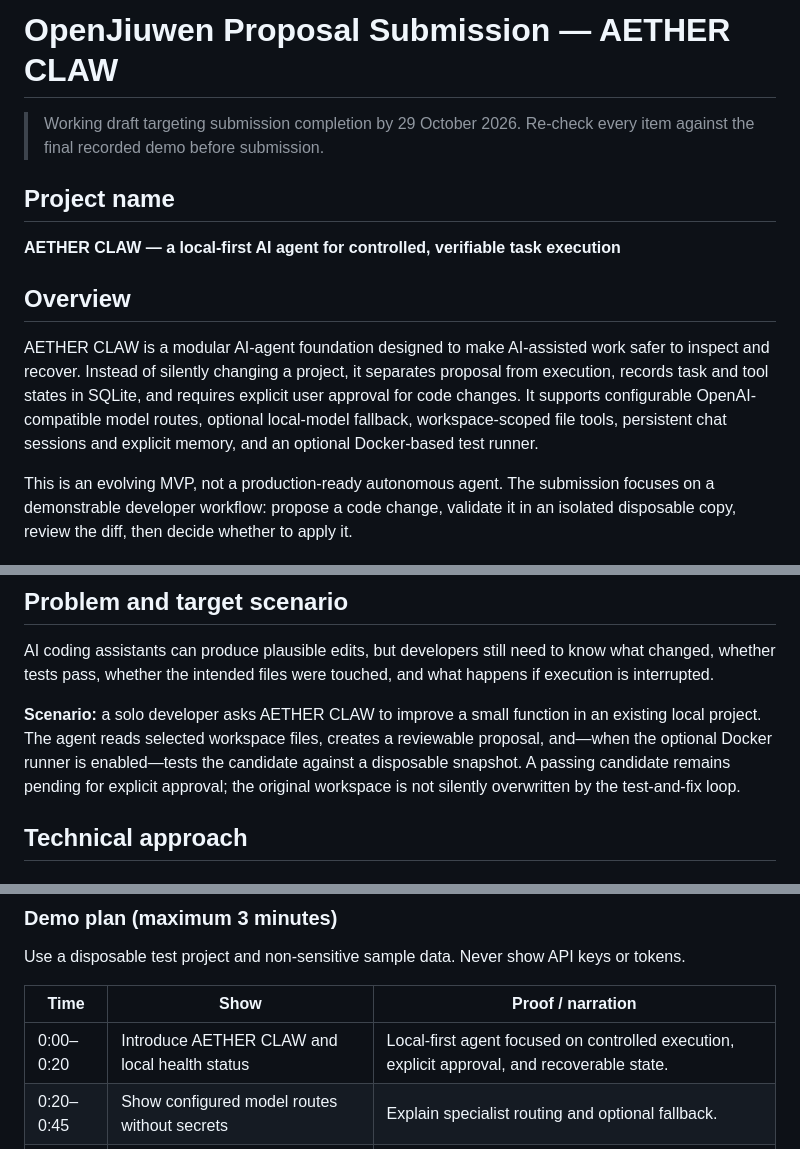
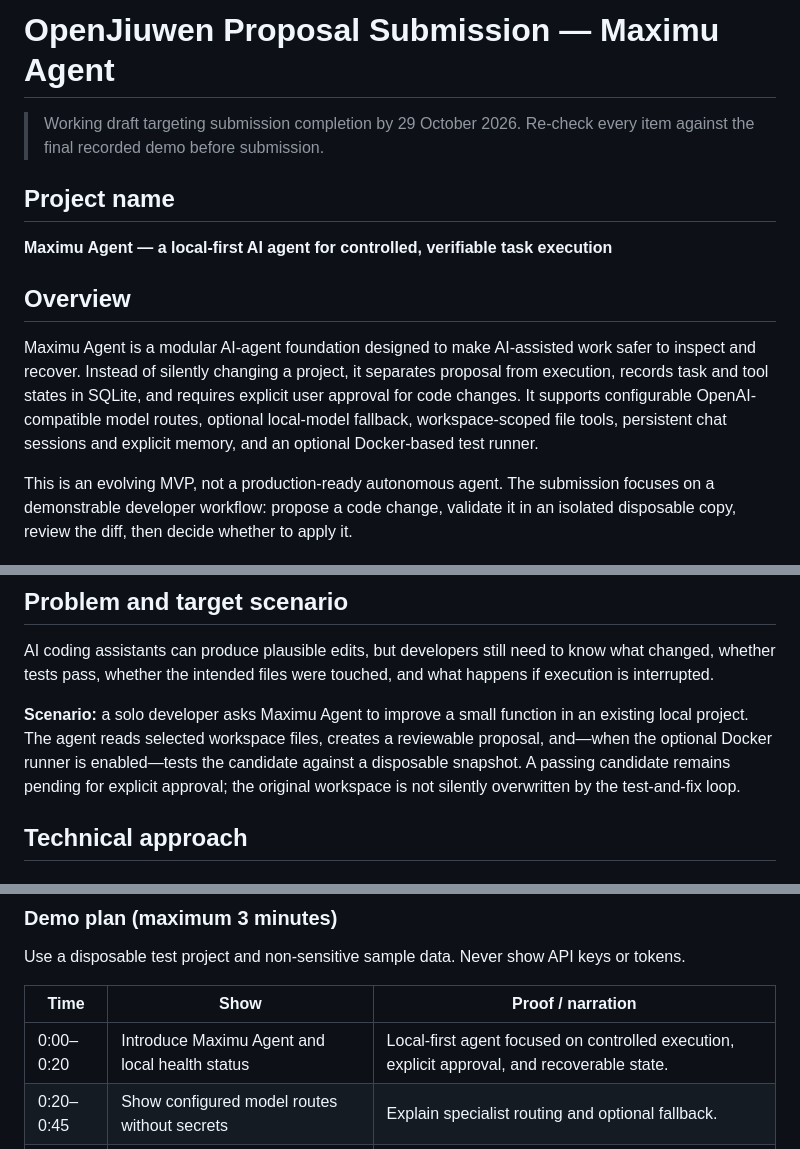
Before and after one commit to bLACKtERMINAL737/AETHER-AGENT, a Markdown page: docs/OPENJIUWEN_SUBMISSION.md, 3 parts joined by grey strips. Drawn GitHub-style.

Commit message:
Rename AETHER CLAW branding to Maximu Agent

```diff
--- a/docs/OPENJIUWEN_SUBMISSION.md
+++ b/docs/OPENJIUWEN_SUBMISSION.md
@@ -1,12 +1,12 @@
-# OpenJiuwen Proposal Submission — AETHER CLAW
+# OpenJiuwen Proposal Submission — Maximu Agent
 
 > Working draft targeting submission completion by 29 October 2026. Re-check every item against the final recorded demo before submission.
 
 ## Project name
-**AETHER CLAW — a local-first AI agent for controlled, verifiable task execution**
+**Maximu Agent — a local-first AI agent for controlled, verifiable task execution**
 
 ## Overview
-AETHER CLAW is a modular AI-agent foundation designed to make AI-assisted work safer to inspect and recover. Instead of silently changing a project, it separates proposal from execution, records task and tool states in SQLite, and requires explicit user approval for code changes. It supports configurable OpenAI-compatible model routes, optional local-model fallback, workspace-scoped file tools, persistent chat sessions and explicit memory, and an optional Docker-based test runner.
+Maximu Agent is a modular AI-agent foundation designed to make AI-assisted work safer to inspect and recover. Instead of silently changing a project, it separates proposal from execution, records task and tool states in SQLite, and requires explicit user approval for code changes. It supports configurable OpenAI-compatible model routes, optional local-model fallback, workspace-scoped file tools, persistent chat sessions and explicit memory, and an optional Docker-based test runner.
 
 This is an evolving MVP, not a production-ready autonomous agent. The submission focuses on a demonstrable developer workflow: propose a code change, validate it in an isolated disposable copy, review the diff, then decide whether to apply it.
 
@@ -23,7 +23,7 @@ The relevant test workflow has a successful GitHub Actions run on commit `fc09e6
 ## Problem and target scenario
 AI coding assistants can produce plausible edits, but developers still need to know what changed, whether tests pass, whether the intended files were touched, and what happens if execution is interrupted.
 
-**Scenario:** a solo developer asks AETHER CLAW to improve a small function in an existing local project. The agent reads selected workspace files, creates a reviewable proposal, and—when the optional Docker runner is enabled—tests the candidate against a disposable snapshot. A passing candidate remains pending for explicit approval; the original workspace is not silently overwritten by the test-and-fix loop.
+**Scenario:** a solo developer asks Maximu Agent to improve a small function in an existing local project. The agent reads selected workspace files, creates a reviewable proposal, and—when the optional Docker runner is enabled—tests the candidate against a disposable snapshot. A passing candidate remains pending for explicit approval; the original workspace is not silently overwritten by the test-and-fix loop.
 
 ## Technical approach
 
@@ -69,7 +69,7 @@ Use a disposable test project and non-sensitive sample data. Never show API keys
 
 | Time | Show | Proof / narration |
 |---|---|---|
-| 0:00–0:20 | Introduce AETHER CLAW and local health status | Local-first agent focused on controlled execution, explicit approval, and recoverable state. |
+| 0:00–0:20 | Introduce Maximu Agent and local health status | Local-first agent focused on controlled execution, explicit approval, and recoverable state. |
 | 0:20–0:45 | Show configured model routes without secrets | Explain specialist routing and optional fallback. |
 | 0:45–1:20 | Submit a small coding task and inspect proposal diff | Only selected files are eligible; proposal is pending review. |
 | 1:20–1:55 | Run test-and-fix on a disposable test project | Show actual test result and state whether Docker is enabled. |
```
